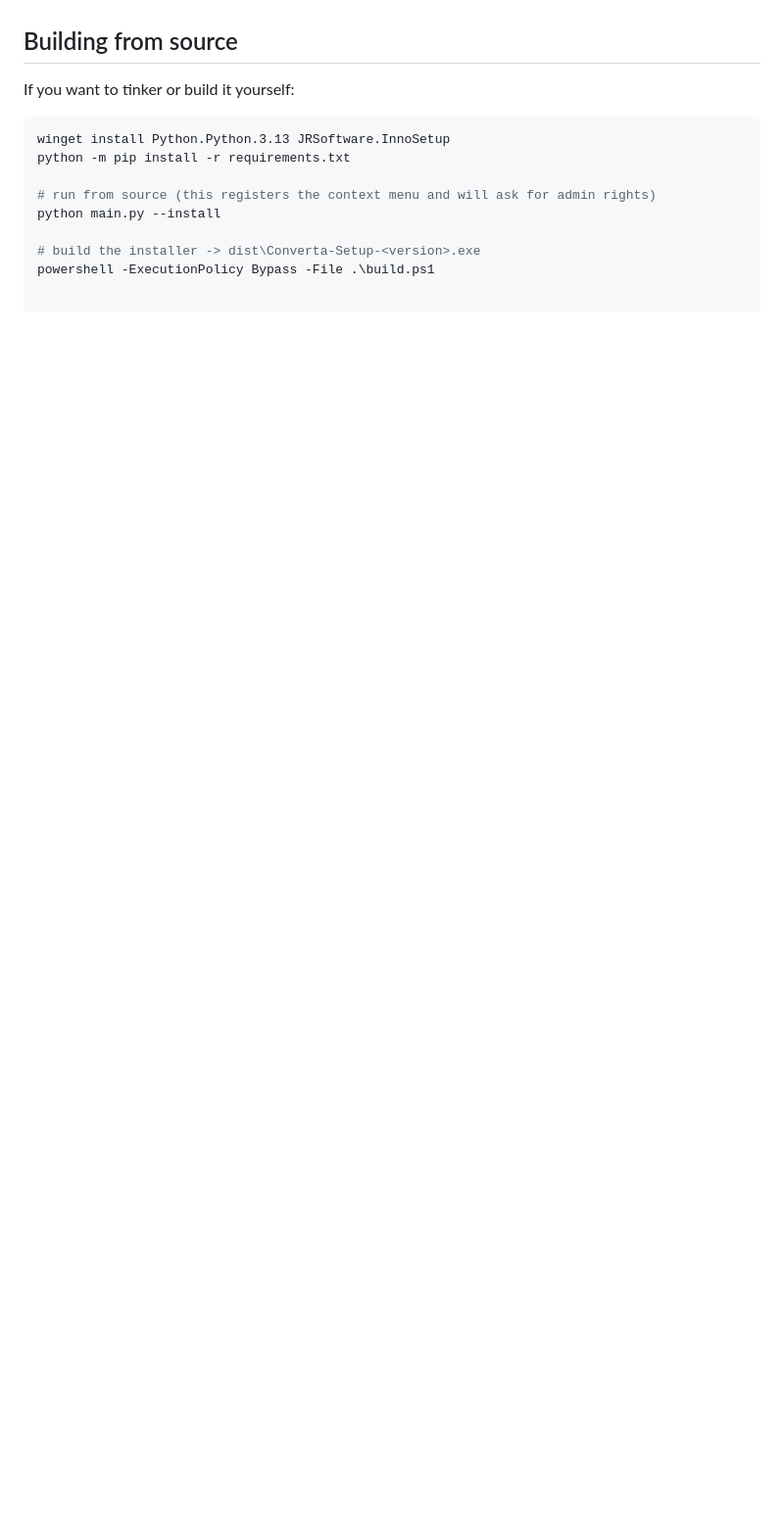
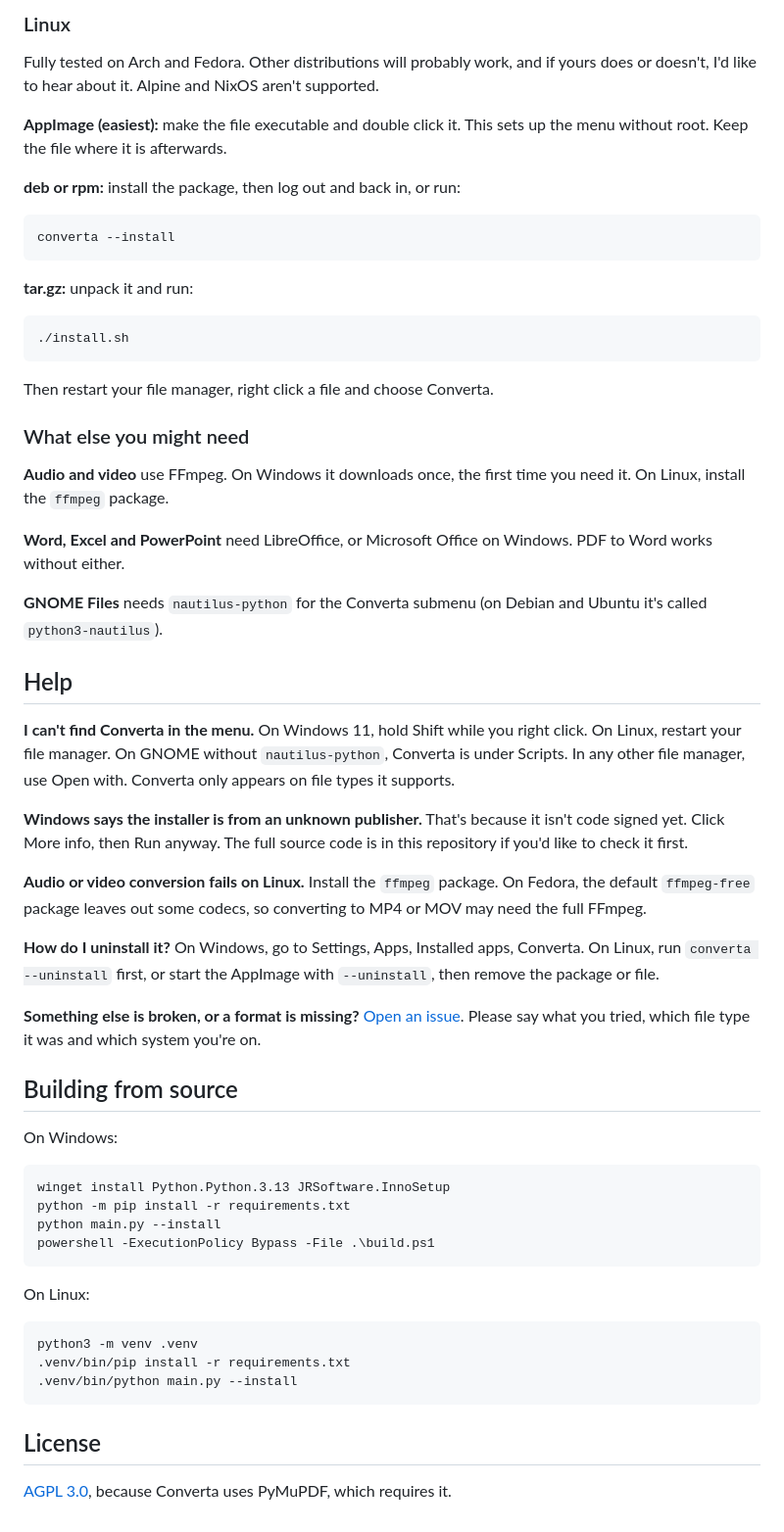
Before and after one commit to Erennkrb/Converta, a Markdown page: README.md, the part around the change printed below. Shown: that part at 98% size. GitHub-like rendering; blank space fills up the shorter version.

````diff
--- a/README.md
+++ b/README.md
@@ -56,14 +46,62 @@ Grab the AppImage, `.deb`, `.rpm` or `.tar.gz` from the [latest release](https:/
+### Linux
+
+Fully tested on Arch and Fedora. Other distributions will probably work, and if yours does or doesn't, I'd like to hear about it. Alpine and NixOS aren't supported.
+
+**AppImage (easiest):** make the file executable and double click it. This sets up the menu without root. Keep the file where it is afterwards.
+
+**deb or rpm:** install the package, then log out and back in, or run:
+
+```bash
+converta --install
+```
+
+**tar.gz:** unpack it and run:
+
+```bash
+./install.sh
+```
+
+Then restart your file manager, right click a file and choose Converta.
+
+### What else you might need
+
+**Audio and video** use FFmpeg. On Windows it downloads once, the first time you need it. On Linux, install the `ffmpeg` package.
+
+**Word, Excel and PowerPoint** need LibreOffice, or Microsoft Office on Windows. PDF to Word works without either.
+
+**GNOME Files** needs `nautilus-python` for the Converta submenu (on Debian and Ubuntu it's called `python3-nautilus`).
+
+## Help
+
+**I can't find Converta in the menu.** On Windows 11, hold Shift while you right click. On Linux, restart your file manager. On GNOME without `nautilus-python`, Converta is under Scripts. In any other file manager, use Open with. Converta only appears on file types it supports.
+
+**Windows says the installer is from an unknown publisher.** That's because it isn't code signed yet. Click More info, then Run anyway. The full source code is in this repository if you'd like to check it first.
+
+**Audio or video conversion fails on Linux.** Install the `ffmpeg` package. On Fedora, the default `ffmpeg-free` package leaves out some codecs, so converting to MP4 or MOV may need the full FFmpeg.
+
+**How do I uninstall it?** On Windows, go to Settings, Apps, Installed apps, Converta. On Linux, run `converta --uninstall` first, or start the AppImage with `--uninstall`, then remove the package or file.
+
+**Something else is broken, or a format is missing?** [Open an issue](https://github.com/Erennkrb/Converta/issues). Please say what you tried, which file type it was and which system you're on.
 
 ## Building from source
 
-If you want to tinker or build it yourself:
+On Windows:
 
 ```powershell
 winget install Python.Python.3.13 JRSoftware.InnoSetup
 python -m pip install -r requirements.txt
+python main.py --install
+powershell -ExecutionPolicy Bypass -File .\build.ps1
+```
 
-# run from source (this registers the context menu and will ask for admin rights)
-python main.py --install
+On Linux:
 
-# build the installer -> dist\Converta-Setup-<version>.exe
-powershell -ExecutionPolicy Bypass -File .\build.ps1
+```bash
+python3 -m venv .venv
+.venv/bin/pip install -r requirements.txt
+.venv/bin/python main.py --install
+```
+
+## License
+
+[AGPL 3.0](LICENSE), because Converta uses PyMuPDF, which requires it.
````
Also changed, not shown: other parts of README.md (+30 -40 lines), assets/banner.gif (added), assets/demo.gif (added), 2 other files.
